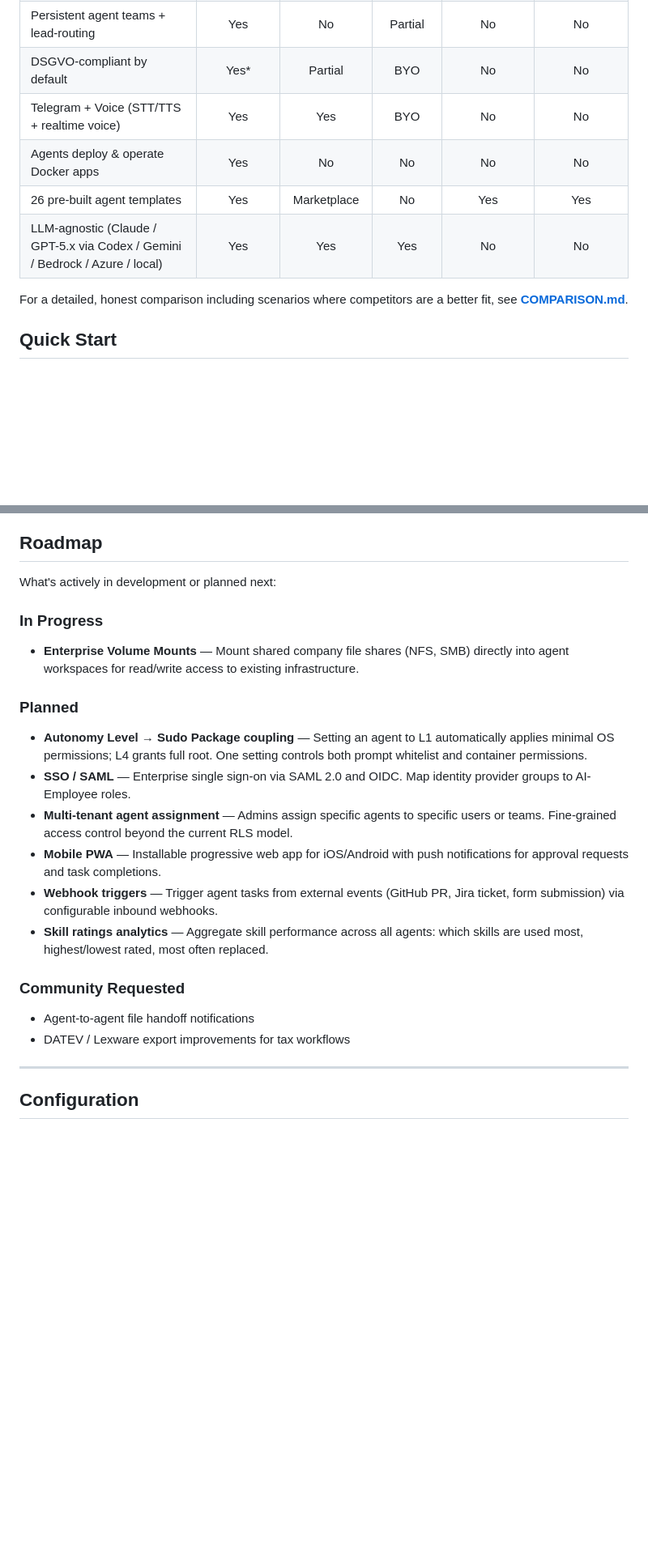
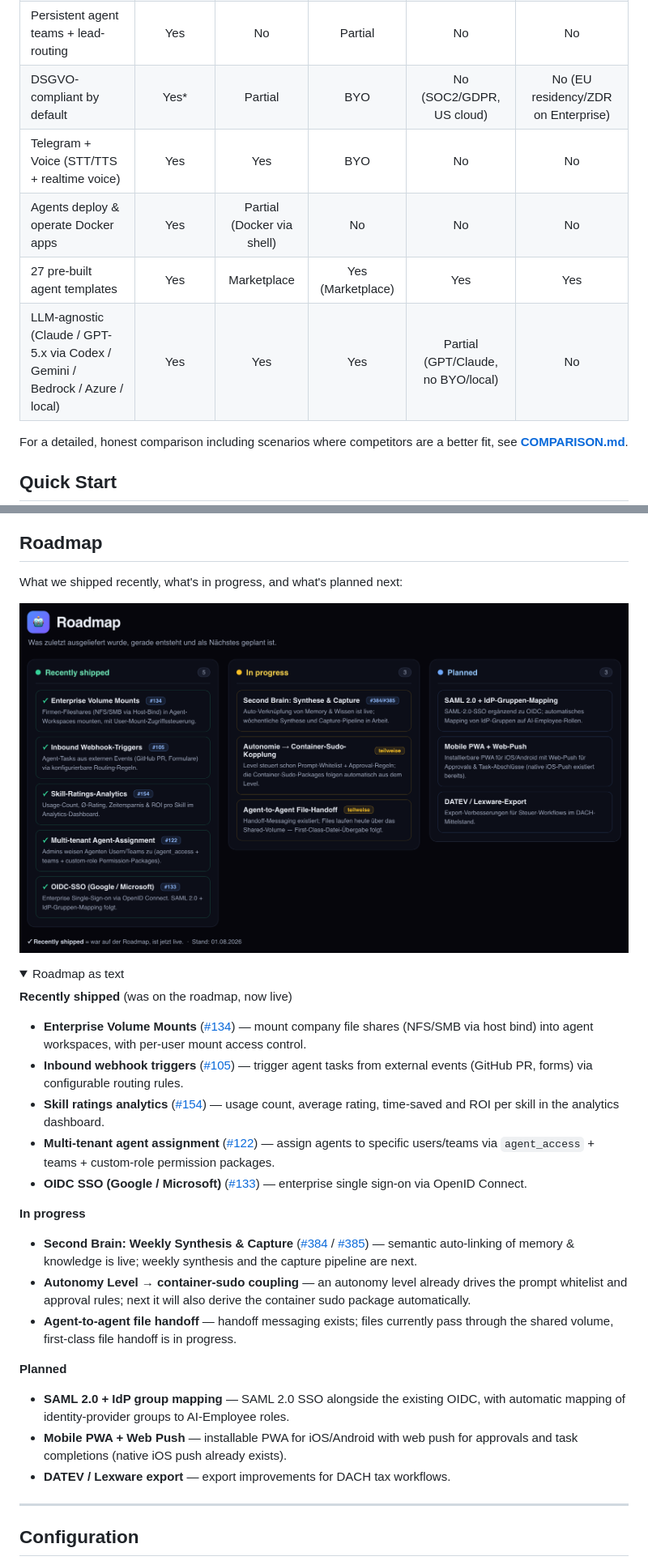
Before and after one commit to greeves89/AI-Employee, a Markdown page: README.md, 2 parts joined by grey strips. Shown at 81% size. Drawn GitHub-style; pictures changed too: docs/assets/roadmap.png (added); folded sections open; blank space fills up the shorter version.

Commit message:
docs(readme): Comparison & Roadmap aktualisiert + faktengeprueft
- Comparison: OpenAI-Spalte -> 'Responses API / Agents SDK' (Assistants API
  wird 26.08.2026 abgeschaltet); CrewAI Templates No->Yes (Marketplace);
  Lindy LLM-agnostic No->Partial; OpenClaw Docker No->Partial (Shell);
  DSGVO-Nuancen fuer Lindy/OpenAI; Templates 26->27 (Code-Stand)
- Roadmap neu einsortiert (Shipped/In-Progress/Planned) nach Code-Faktencheck:
  Volume-Mounts/Webhooks/Skill-Analytics/Multi-tenant/OIDC-SSO sind live
- docs/assets/comparison.png aktualisiert, docs/assets/roadmap.png neu
- COMPARISON.md: OpenAI-Umbenennung + Template-Zahl angeglichen

```diff
--- a/README.md
+++ b/README.md
@@ -77,11 +77,11 @@ Here is how AI-Employee compares to the platforms people usually evaluate alongs
 | Governance audit trail | Yes | Yes | Yes | Yes (Business+) | Yes (Enterprise) |
 | Meeting rooms (multi-agent chat) | Yes | No | Partial | No | No |
 | Persistent agent teams + lead-routing | Yes | No | Partial | No | No |
-| DSGVO-compliant by default | Yes* | Partial | BYO | No | No |
+| DSGVO-compliant by default | Yes* | Partial | BYO | No (SOC2/GDPR, US cloud) | No (EU residency/ZDR on Enterprise) |
 | Telegram + Voice (STT/TTS + realtime voice) | Yes | Yes | BYO | No | No |
-| Agents deploy & operate Docker apps | Yes | No | No | No | No |
-| 26 pre-built agent templates | Yes | Marketplace | No | Yes | Yes |
-| LLM-agnostic (Claude / GPT-5.x via Codex / Gemini / Bedrock / Azure / local) | Yes | Yes | Yes | No | No |
+| Agents deploy & operate Docker apps | Yes | Partial (Docker via shell) | No | No | No |
+| 27 pre-built agent templates | Yes | Marketplace | Yes (Marketplace) | Yes | Yes |
+| LLM-agnostic (Claude / GPT-5.x via Codex / Gemini / Bedrock / Azure / local) | Yes | Yes | Yes | Partial (GPT/Claude, no BYO/local) | No |
 
 </details>
 
@@ -270,19 +271,29 @@ Real scenarios AI-Employee is already used for:
 
 ## Roadmap
 
-What's actively in development or planned next:
+What we shipped recently, what's in progress, and what's planned next:
 
-### In Progress
-- **Enterprise Volume Mounts** — Mount shared company file shares (NFS, SMB) directly into agent workspaces for read/write access to existing infrastructure.
+<p align="center">
+  <img src="docs/assets/roadmap.png" alt="Roadmap: recently shipped, in progress, and planned features" width="960">
+</p>
 
-### Planned
-- **Autonomy Level → Sudo Package coupling** — Setting an agent to L1 automatically applies minimal OS permissions; L4 grants full root. One setting controls both prompt whitelist and container permissions.
-- **SSO / SAML** — Enterprise single sign-on via SAML 2.0 and OIDC. Map identity provider groups to AI-Employee roles.
-- **Multi-tenant agent assignment** — Admins assign specific agents to specific users or teams. Fine-grained access control beyond the current RLS model.
-- **Mobile PWA** — Installable progressive web app for iOS/Android with push notifications for approval requests and task completions.
-- **Webhook triggers** — Trigger agent tasks from external events (GitHub PR, Jira ticket, form submission) via configurable inbound webhooks.
-- **Skill ratings analytics** — Aggregate skill performance across all agents: which skills are used most, highest/lowest rated, most often replaced.
+<details>
+<summary>Roadmap as text</summary>
 
-### Community Requested
-- Agent-to-agent file handoff notifications
-- DATEV / Lexware export improvements for tax workflows
+**Recently shipped** (was on the roadmap, now live)
+- **Enterprise Volume Mounts** ([#134](https://github.com/greeves89/AI-Employee/issues/134)) — mount company file shares (NFS/SMB via host bind) into agent workspaces, with per-user mount access control.
+- **Inbound webhook triggers** ([#105](https://github.com/greeves89/AI-Employee/issues/105)) — trigger agent tasks from external events (GitHub PR, forms) via configurable routing rules.
+- **Skill ratings analytics** ([#154](https://github.com/greeves89/AI-Employee/issues/154)) — usage count, average rating, time-saved and ROI per skill in the analytics dashboard.
+- **Multi-tenant agent assignment** ([#122](https://github.com/greeves89/AI-Employee/issues/122)) — assign agents to specific users/teams via `agent_access` + teams + custom-role permission packages.
+- **OIDC SSO (Google / Microsoft)** ([#133](https://github.com/greeves89/AI-Employee/issues/133)) — enterprise single sign-on via OpenID Connect.
+
+**In progress**
+- **Second Brain: Weekly Synthesis & Capture** ([#384](https://github.com/greeves89/AI-Employee/issues/384) / [#385](https://github.com/greeves89/AI-Employee/issues/385)) — semantic auto-linking of memory & knowledge is live; weekly synthesis and the capture pipeline are next.
+- **Autonomy Level → container-sudo coupling** — an autonomy level already drives the prompt whitelist and approval rules; next it will also derive the container sudo package automatically.
+- **Agent-to-agent file handoff** — handoff messaging exists; files currently pass through the shared volume, first-class file handoff is in progress.
+
+**Planned**
+- **SAML 2.0 + IdP group mapping** — SAML 2.0 SSO alongside the existing OIDC, with automatic mapping of identity-provider groups to AI-Employee roles.
+- **Mobile PWA + Web Push** — installable PWA for iOS/Android with web push for approvals and task completions (native iOS push already exists).
+- **DATEV / Lexware export** — export improvements for DACH tax workflows.
+
```
Also changed, not shown: other parts of README.md (+5 -3 lines), COMPARISON.md (+8 -7 lines), docs/assets/comparison.png.
